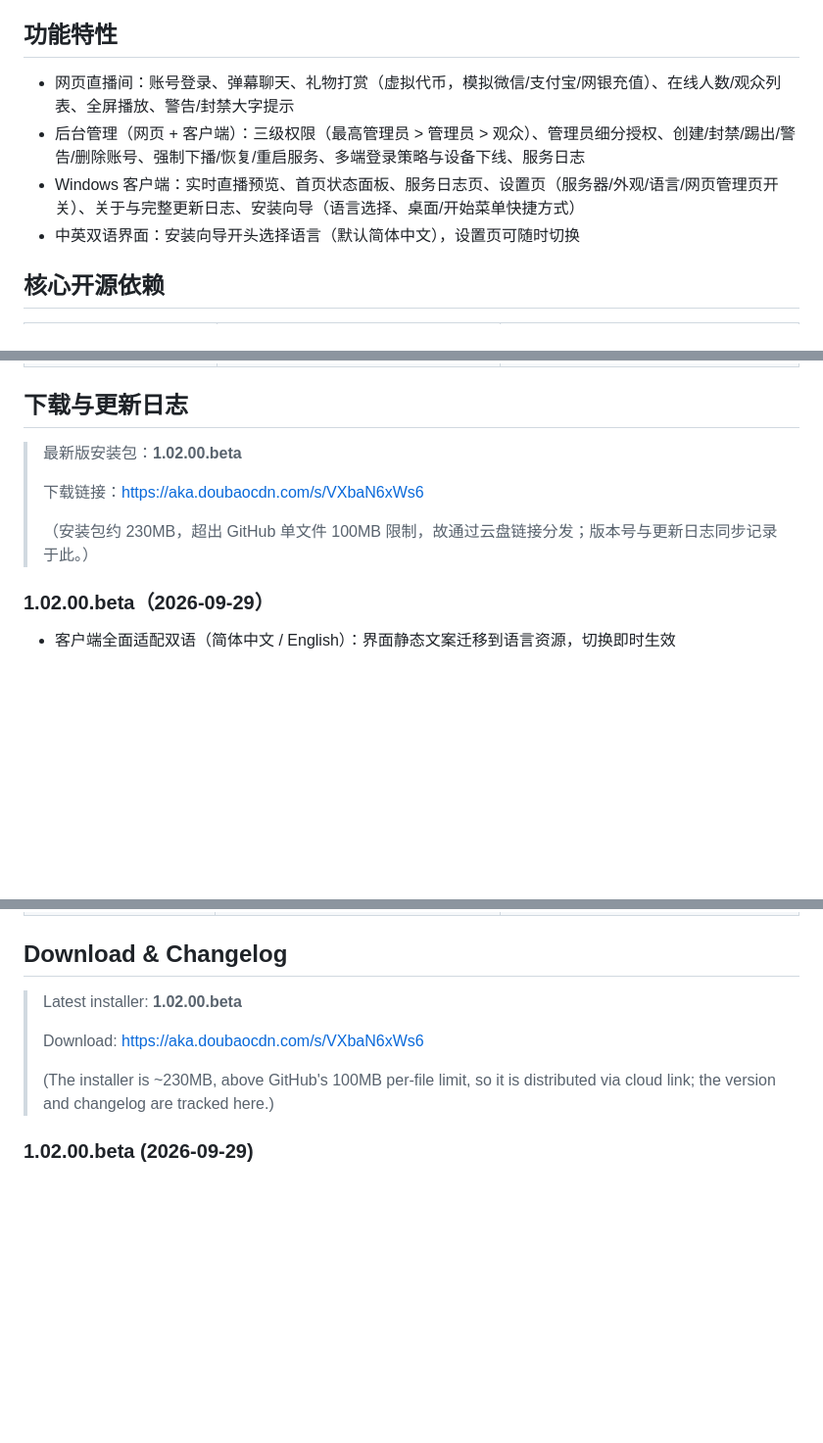
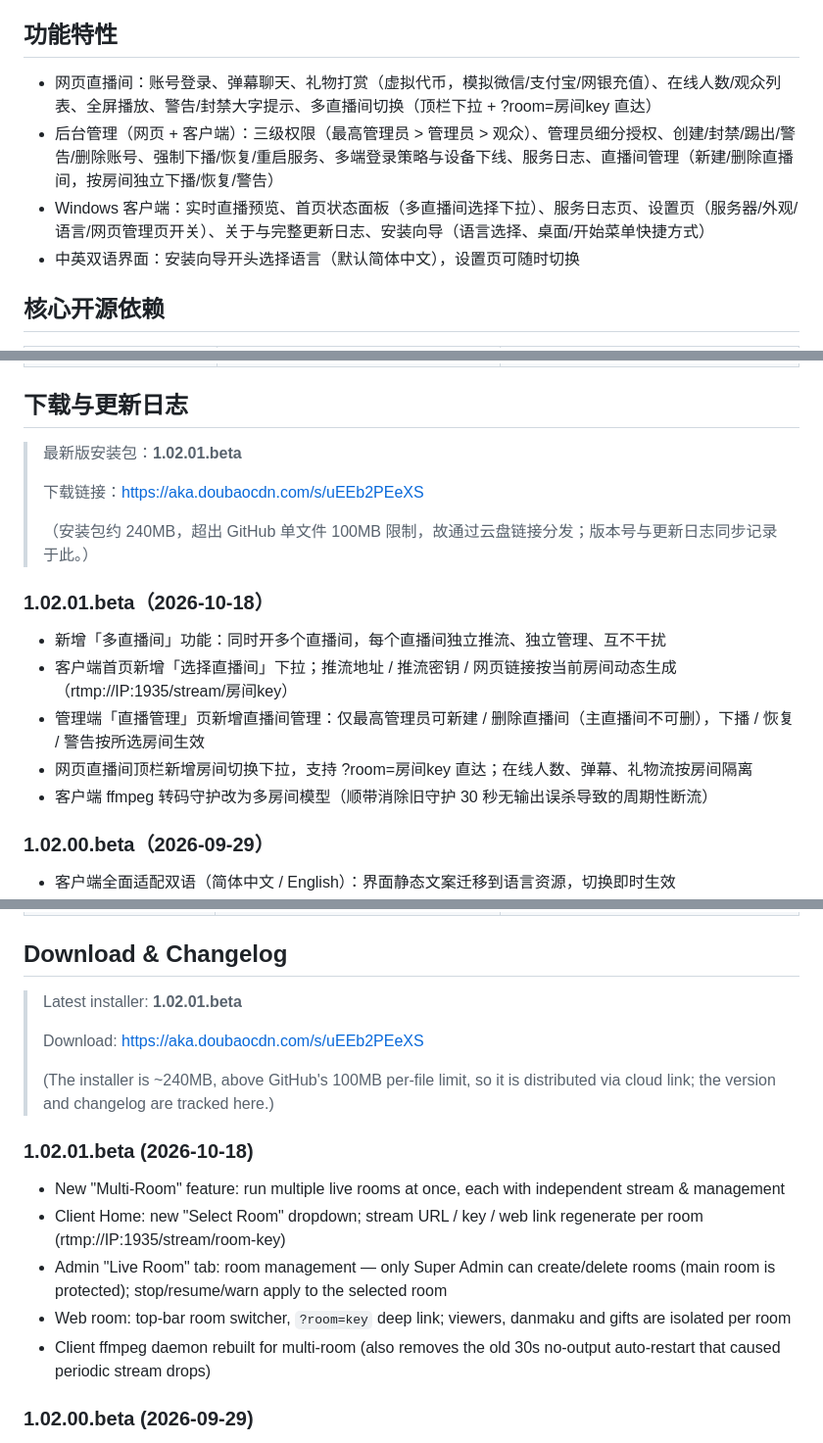
Before and after one commit to shiyidzyk/LiveRoomAdmin, a Markdown page: README.md, 3 parts joined by grey strips. Shown at 98% size. Rendered like a GitHub page; blank space fills up the shorter version.

Commit message:
1.02.01.beta: multi-room README update

```diff
--- a/README.md
+++ b/README.md
@@ -14,9 +14,9 @@
 
 ## 功能特性
 
-- 网页直播间：账号登录、弹幕聊天、礼物打赏（虚拟代币，模拟微信/支付宝/网银充值）、在线人数/观众列表、全屏播放、警告/封禁大字提示
-- 后台管理（网页 + 客户端）：三级权限（最高管理员 > 管理员 > 观众）、管理员细分授权、创建/封禁/踢出/警告/删除账号、强制下播/恢复/重启服务、多端登录策略与设备下线、服务日志
-- Windows 客户端：实时直播预览、首页状态面板、服务日志页、设置页（服务器/外观/语言/网页管理页开关）、关于与完整更新日志、安装向导（语言选择、桌面/开始菜单快捷方式）
+- 网页直播间：账号登录、弹幕聊天、礼物打赏（虚拟代币，模拟微信/支付宝/网银充值）、在线人数/观众列表、全屏播放、警告/封禁大字提示、多直播间切换（顶栏下拉 + ?room=房间key 直达）
+- 后台管理（网页 + 客户端）：三级权限（最高管理员 > 管理员 > 观众）、管理员细分授权、创建/封禁/踢出/警告/删除账号、强制下播/恢复/重启服务、多端登录策略与设备下线、服务日志、直播间管理（新建/删除直播间，按房间独立下播/恢复/警告）
+- Windows 客户端：实时直播预览、首页状态面板（多直播间选择下拉）、服务日志页、设置页（服务器/外观/语言/网页管理页开关）、关于与完整更新日志、安装向导（语言选择、桌面/开始菜单快捷方式）
 - 中英双语界面：安装向导开头选择语言（默认简体中文），设置页可随时切换
 
 ## 核心开源依赖
@@ -32,11 +32,18 @@
 
 ## 下载与更新日志
 
-> 最新版安装包：**1.02.00.beta**
+> 最新版安装包：**1.02.01.beta**
 >
-> 下载链接：https://aka.doubaocdn.com/s/VXbaN6xWs6
+> 下载链接：https://aka.doubaocdn.com/s/uEEb2PEeXS
 >
-> （安装包约 230MB，超出 GitHub 单文件 100MB 限制，故通过云盘链接分发；版本号与更新日志同步记录于此。）
+> （安装包约 240MB，超出 GitHub 单文件 100MB 限制，故通过云盘链接分发；版本号与更新日志同步记录于此。）
+
+### 1.02.01.beta（2026-10-18）
+- 新增「多直播间」功能：同时开多个直播间，每个直播间独立推流、独立管理、互不干扰
+- 客户端首页新增「选择直播间」下拉；推流地址 / 推流密钥 / 网页链接按当前房间动态生成（rtmp://IP:1935/stream/房间key）
+- 管理端「直播管理」页新增直播间管理：仅最高管理员可新建 / 删除直播间（主直播间不可删），下播 / 恢复 / 警告按所选房间生效
+- 网页直播间顶栏新增房间切换下拉，支持 ?room=房间key 直达；在线人数、弹幕、礼物流按房间隔离
+- 客户端 ffmpeg 转码守护改为多房间模型（顺带消除旧守护 30 秒无输出误杀导致的周期性断流）
 
 ### 1.02.00.beta（2026-09-29）
 - 客户端全面适配双语（简体中文 / English）：界面静态文案迁移到语言资源，切换即时生效
@@ -108,11 +115,18 @@ A LAN live-streaming system for OBS: native Windows client (WPF) + built-in live
 
 ## Download & Changelog
 
-> Latest installer: **1.02.00.beta**
+> Latest installer: **1.02.01.beta**
 >
-> Download: https://aka.doubaocdn.com/s/VXbaN6xWs6
+> Download: https://aka.doubaocdn.com/s/uEEb2PEeXS
 >
-> (The installer is ~230MB, above GitHub's 100MB per-file limit, so it is distributed via cloud link; the version and changelog are tracked here.)
+> (The installer is ~240MB, above GitHub's 100MB per-file limit, so it is distributed via cloud link; the version and changelog are tracked here.)
+
+### 1.02.01.beta (2026-10-18)
+- New "Multi-Room" feature: run multiple live rooms at once, each with independent stream & management
+- Client Home: new "Select Room" dropdown; stream URL / key / web link regenerate per room (rtmp://IP:1935/stream/room-key)
+- Admin "Live Room" tab: room management — only Super Admin can create/delete rooms (main room is protected); stop/resume/warn apply to the selected room
+- Web room: top-bar room switcher, `?room=key` deep link; viewers, danmaku and gifts are isolated per room
+- Client ffmpeg daemon rebuilt for multi-room (also removes the old 30s no-output auto-restart that caused periodic stream drops)
 
 ### 1.02.00.beta (2026-09-29)
 - Full bilingual UI (Simplified Chinese / English): static texts moved to language resources, switch takes effect instantly
```
Also changed, not shown: other parts of README.md (+3 -3 lines).
